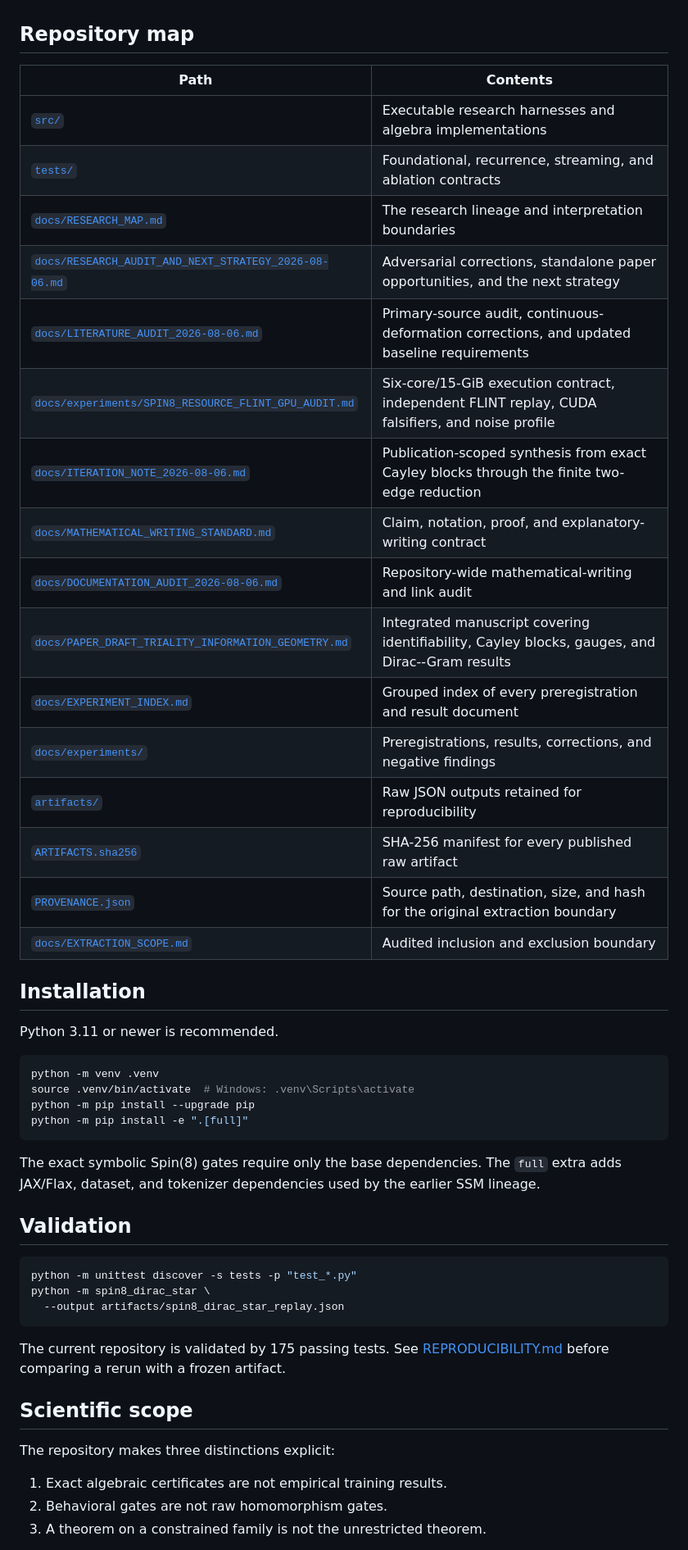
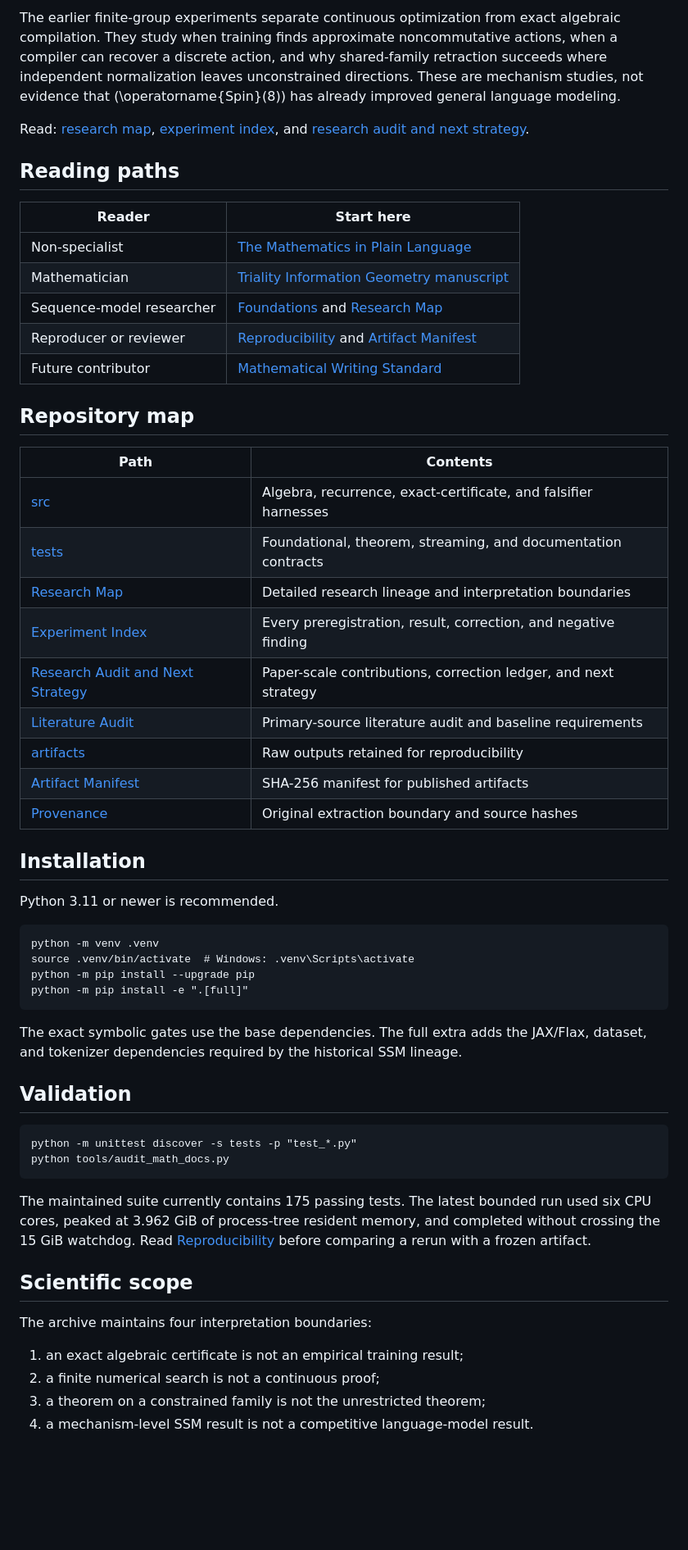
Before and after one commit to xSolumx/spin8-triality-research, a Markdown page: README.md, the part around one of its changes. Shown at 82% size. Rendered like a GitHub page; blank space fills up the shorter version.

Commit message:
Restructure README around scientific status

````diff
--- a/README.md
+++ b/README.md
@@ -156,57 +136,69 @@ read [The Mathematics in Plain Language](docs/MATHEMATICS_IN_PLAIN_LANGUAGE.md).
+The earlier finite-group experiments separate continuous optimization from
+exact algebraic compilation. They study when training finds approximate
+noncommutative actions, when a compiler can recover a discrete action, and why
+shared-family retraction succeeds where independent normalization leaves
+unconstrained directions. These are mechanism studies, not evidence that
+\(\operatorname{Spin}(8)\) has already improved general language modeling.
+
+Read:
+[research map](docs/RESEARCH_MAP.md),
+[experiment index](docs/EXPERIMENT_INDEX.md), and
+[research audit and next strategy](docs/RESEARCH_AUDIT_AND_NEXT_STRATEGY_2026-08-06.md).
+
+## Reading paths
+
+| Reader | Start here |
+|---|---|
+| Non-specialist | [The Mathematics in Plain Language](docs/MATHEMATICS_IN_PLAIN_LANGUAGE.md) |
+| Mathematician | [Triality Information Geometry manuscript](docs/PAPER_DRAFT_TRIALITY_INFORMATION_GEOMETRY.md) |
+| Sequence-model researcher | [Foundations](docs/FOUNDATIONS.md) and [Research Map](docs/RESEARCH_MAP.md) |
+| Reproducer or reviewer | [Reproducibility](docs/REPRODUCIBILITY.md) and [Artifact Manifest](ARTIFACTS.sha256) |
+| Future contributor | [Mathematical Writing Standard](docs/MATHEMATICAL_WRITING_STANDARD.md) |
 
 ## Repository map
 
 | Path | Contents |
 |---|---|
-| [`src/`](src/README.md) | Executable research harnesses and algebra implementations |
-| [`tests/`](tests/) | Foundational, recurrence, streaming, and ablation contracts |
-| [`docs/RESEARCH_MAP.md`](docs/RESEARCH_MAP.md) | The research lineage and interpretation boundaries |
-| [`docs/RESEARCH_AUDIT_AND_NEXT_STRATEGY_2026-08-06.md`](docs/RESEARCH_AUDIT_AND_NEXT_STRATEGY_2026-08-06.md) | Adversarial corrections, standalone paper opportunities, and the next strategy |
-| [`docs/LITERATURE_AUDIT_2026-08-06.md`](docs/LITERATURE_AUDIT_2026-08-06.md) | Primary-source audit, continuous-deformation corrections, and updated baseline requirements |
-| [`docs/experiments/SPIN8_RESOURCE_FLINT_GPU_AUDIT.md`](docs/experiments/SPIN8_RESOURCE_FLINT_GPU_AUDIT.md) | Six-core/15-GiB execution contract, independent FLINT replay, CUDA falsifiers, and noise profile |
-| [`docs/ITERATION_NOTE_2026-08-06.md`](docs/ITERATION_NOTE_2026-08-06.md) | Publication-scoped synthesis from exact Cayley blocks through the finite two-edge reduction |
-| [`docs/MATHEMATICAL_WRITING_STANDARD.md`](docs/MATHEMATICAL_WRITING_STANDARD.md) | Claim, notation, proof, and explanatory-writing contract |
-| [`docs/DOCUMENTATION_AUDIT_2026-08-06.md`](docs/DOCUMENTATION_AUDIT_2026-08-06.md) | Repository-wide mathematical-writing and link audit |
-| [`docs/PAPER_DRAFT_TRIALITY_INFORMATION_GEOMETRY.md`](docs/PAPER_DRAFT_TRIALITY_INFORMATION_GEOMETRY.md) | Integrated manuscript covering identifiability, Cayley blocks, gauges, and Dirac--Gram results |
-| [`docs/EXPERIMENT_INDEX.md`](docs/EXPERIMENT_INDEX.md) | Grouped index of every preregistration and result document |
-| [`docs/experiments/`](docs/experiments/) | Preregistrations, results, corrections, and negative findings |
-| [`artifacts/`](artifacts/README.md) | Raw JSON outputs retained for reproducibility |
-| [`ARTIFACTS.sha256`](ARTIFACTS.sha256) | SHA-256 manifest for every published raw artifact |
-| [`PROVENANCE.json`](PROVENANCE.json) | Source path, destination, size, and hash for the original extraction boundary |
-| [`docs/EXTRACTION_SCOPE.md`](docs/EXTRACTION_SCOPE.md) | Audited inclusion and exclusion boundary |
+| [src](src/README.md) | Algebra, recurrence, exact-certificate, and falsifier harnesses |
+| [tests](tests/) | Foundational, theorem, streaming, and documentation contracts |
+| [Research Map](docs/RESEARCH_MAP.md) | Detailed research lineage and interpretation boundaries |
+| [Experiment Index](docs/EXPERIMENT_INDEX.md) | Every preregistration, result, correction, and negative finding |
+| [Research Audit and Next Strategy](docs/RESEARCH_AUDIT_AND_NEXT_STRATEGY_2026-08-06.md) | Paper-scale contributions, correction ledger, and next strategy |
+| [Literature Audit](docs/LITERATURE_AUDIT_2026-08-06.md) | Primary-source literature audit and baseline requirements |
+| [artifacts](artifacts/README.md) | Raw outputs retained for reproducibility |
+| [Artifact Manifest](ARTIFACTS.sha256) | SHA-256 manifest for published artifacts |
+| [Provenance](PROVENANCE.json) | Original extraction boundary and source hashes |
 
 ## Installation
 
 Python 3.11 or newer is recommended.
 
-```bash
-python -m venv .venv
-source .venv/bin/activate  # Windows: .venv\Scripts\activate
-python -m pip install --upgrade pip
-python -m pip install -e ".[full]"
-```
+    python -m venv .venv
+    source .venv/bin/activate  # Windows: .venv\Scripts\activate
+    python -m pip install --upgrade pip
+    python -m pip install -e ".[full]"
 
-The exact symbolic Spin(8) gates require only the base dependencies. The
-`full` extra adds JAX/Flax, dataset, and tokenizer dependencies used by the
-earlier SSM lineage.
+The exact symbolic gates use the base dependencies. The full extra adds the
+JAX/Flax, dataset, and tokenizer dependencies required by the historical SSM
+lineage.
 
 ## Validation
 
-```bash
-python -m unittest discover -s tests -p "test_*.py"
-python -m spin8_dirac_star \
-  --output artifacts/spin8_dirac_star_replay.json
-```
+    python -m unittest discover -s tests -p "test_*.py"
+    python tools/audit_math_docs.py
 
-The current repository is validated by 175 passing tests. See
-[REPRODUCIBILITY.md](docs/REPRODUCIBILITY.md)
-before comparing a rerun with a frozen artifact.
+The maintained suite currently contains 175 passing tests. The latest bounded
+run used six CPU cores, peaked at 3.962 GiB of process-tree resident memory, and
+completed without crossing the 15 GiB watchdog. Read
+[Reproducibility](docs/REPRODUCIBILITY.md) before comparing a rerun with a
+frozen artifact.
 
 ## Scientific scope
 
-The repository makes three distinctions explicit:
+The archive maintains four interpretation boundaries:
 
-1. Exact algebraic certificates are not empirical training results.
-2. Behavioral gates are not raw homomorphism gates.
-3. A theorem on a constrained family is not the unrestricted theorem.
+1. an exact algebraic certificate is not an empirical training result;
+2. a finite numerical search is not a continuous proof;
+3. a theorem on a constrained family is not the unrestricted theorem;
+4. a mechanism-level SSM result is not a competitive language-model result.
 
````
Also changed, not shown: other parts of README.md (+122 -149 lines).
